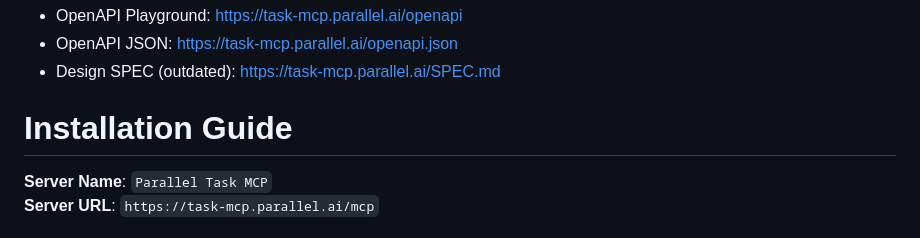
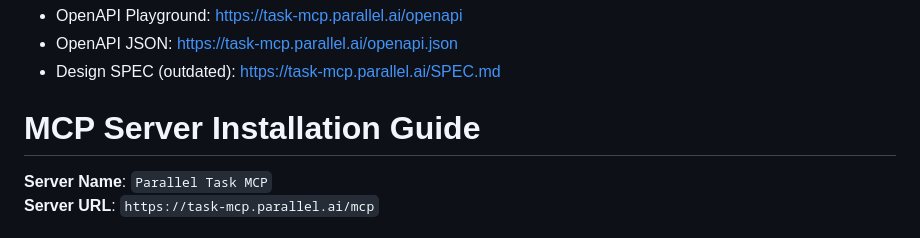
Before and after one commit to janwilmake/parallel-mcp, a Markdown page: task-mcp/README.md, the part around the change printed below. Rendered like a GitHub page.

```diff
--- a/task-mcp/README.md
+++ b/task-mcp/README.md
@@ -8,7 +8,7 @@ This simplification is designed to allow doing 80% of what's possible in a minim
 - OpenAPI JSON: https://task-mcp.parallel.ai/openapi.json
 - Design SPEC (outdated): https://task-mcp.parallel.ai/SPEC.md
 
-# Installation Guide
+# MCP Server Installation Guide
 
 **Server Name**: `Parallel Task MCP`
 **Server URL**: `https://task-mcp.parallel.ai/mcp`
```
Also changed, not shown: other parts of task-mcp/README.md (+1 -1 lines).
